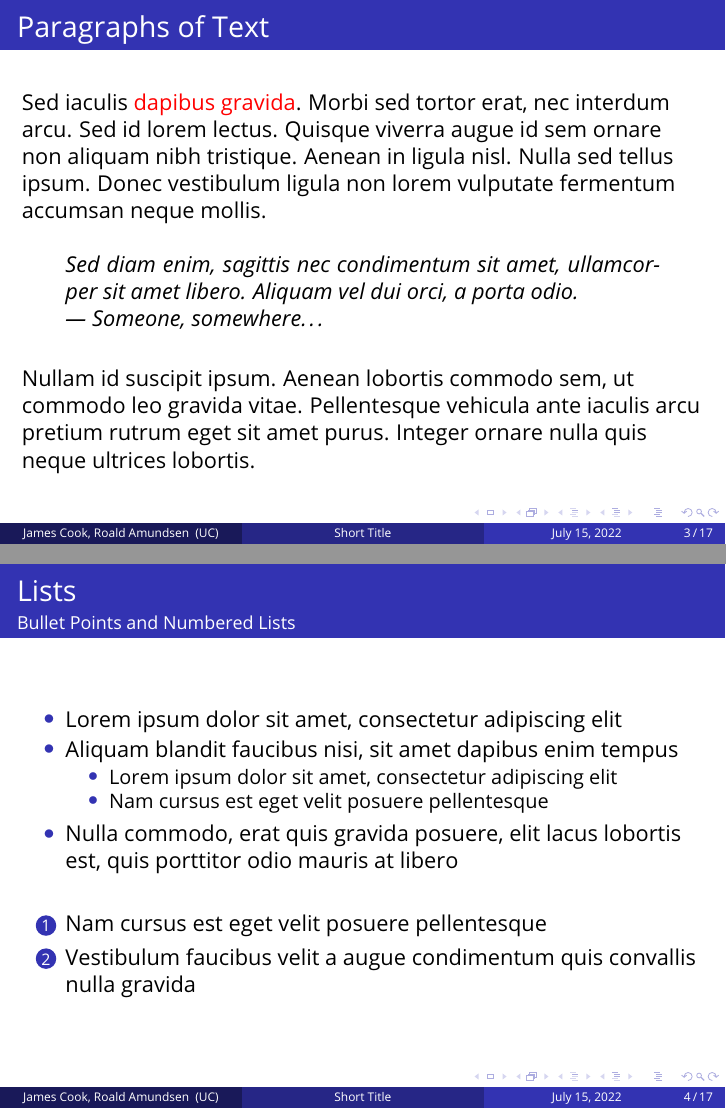
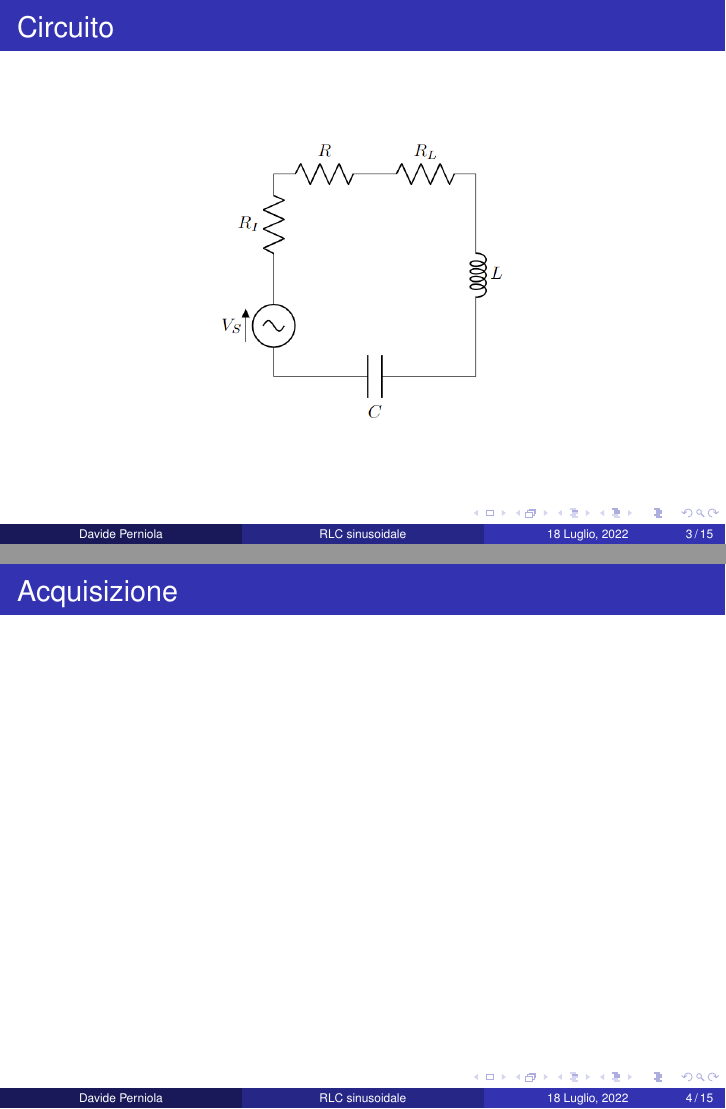
Before and after one commit to Davidee21/RelLab2, LaTeX slides (Presentazione.tex): pages 3 and 4 of 17 before the commit and pages 3 and 4 of 15 after it, joined at a grey line. Compiled offline with pdfLaTeX.

Commit message:
small imprv

```diff
--- a/Presentazione.tex
+++ b/Presentazione.tex
@@ -17,13 +17,12 @@
 %----------------------------------------------------------------------------------------
 %	PACKAGES AND OTHER DOCUMENT CONFIGURATIONS
 %----------------------------------------------------------------------------------------
-
 \documentclass[
 	11pt, % Set the default font size, options include: 8pt, 9pt, 10pt, 11pt, 12pt, 14pt, 17pt, 20pt
 	%t, % Uncomment to vertically align all slide content to the top of the slide, rather than the default centered
 	%aspectratio=169, % Uncomment to set the aspect ratio to a 16:9 ratio which matches the aspect ratio of 1080p and 4K screens and projectors
 ]{beamer}
-
+\usepackage{graphicx}
 \graphicspath{{Images/}{./}} % Specifies where to look for included images (trailing slash required)
 
 \usepackage{booktabs} % Allows the use of \toprule, \midrule and \bottomrule for better rules in tables
@@ -100,8 +99,8 @@
 %\usepackage{mathptmx} % Use the Times font for serif text
 \usepackage{palatino} % Use the Palatino font for serif text
 
-%\usepackage{helvet} % Use the Helvetica font for sans serif text
-\usepackage[default]{opensans} % Use the Open Sans font for sans serif text
+\usepackage{helvet} % Use the Helvetica font for sans serif text
+%\usepackage[default]{opensans} % Use the Open Sans font for sans serif text
 %\usepackage[default]{FiraSans} % Use the Fira Sans font for sans serif text
 %\usepackage[default]{lato} % Use the Lato font for sans serif text
 
@@ -142,15 +141,15 @@
 %	PRESENTATION INFORMATION
 %----------------------------------------------------------------------------------------
 
-\title[Short Title]{Full Presentation Title} % The short title in the optional parameter appears at the bottom of every slide, the full title in the main parameter is only on the title page
+\title[RLC sinusoidale]{Analisi di un circuito RLC serie in regime sinusoidale} % The short title in the optional parameter appears at the bottom of every slide, the full title in the main parameter is only on the title page
 
-\subtitle{Optional Subtitle} % Presentation subtitle, remove this command if a subtitle isn't required
+\subtitle{} % Presentation subtitle, remove this command if a subtitle isn't required
 
-\author[James Cook \and Roald Amundsen]{Capt. James Cook \and Roald Amundsen} % Presenter name(s), the optional parameter can contain a shortened version to appear on the bottom of every slide, while the main parameter will appear on the title slide
+\author[Davide Perniola]{Davide Perniola} % Presenter name(s), the optional parameter can contain a shortened version to appear on the bottom of every slide, while the main parameter will appear on the title slide
 
-\institute[UC]{University of Cambridge \\ \smallskip \textit{james@LaTeXTemplates.com}} % Your institution, the optional parameter can be used for the institution shorthand and will appear on the bottom of every slide after author names, while the required parameter is used on the title slide and can include your email address or additional information on separate lines
+\institute[]{University of Cambridge \\ \smallskip \textit{james@LaTeXTemplates.com}} % Your institution, the optional parameter can be used for the institution shorthand and will appear on the bottom of every slide after author names, while the required parameter is used on the title slide and can include your email address or additional information on separate lines
 
-\date[\today]{International Symposium of Explorers \\ \today} % Presentation date or conference/meeting name, the optional parameter can contain a shortened version to appear on the bottom of every slide, while the required parameter value is output to the title slide
+\date[18 Luglio, 2022]{Laboratorio di Elettromagnetismo e Ottica \\ 18 Luglio, 2022} % Presentation date or conference/meeting name, the optional parameter can contain a shortened version to appear on the bottom of every slide, while the required parameter value is output to the title slide
 
 %----------------------------------------------------------------------------------------
 
@@ -181,74 +180,34 @@
 %	PRESENTATION BODY SLIDES
 %----------------------------------------------------------------------------------------
 
-\section{Text Examples} % Sections are added in order to organize your presentation into discrete blocks, all sections and subsections are automatically output to the table of contents as an overview of the talk but NOT output in the presentation as separate slides
+\section{Apparato sperimentale} % Sections are added in order to organize your presentation into discrete blocks, all sections and subsections are automatically output to the table of contents as an overview of the talk but NOT output in the presentation as separate slides
 
 %------------------------------------------------
 
-\subsection{Paragraphs and Lists}
+\subsection{Circuito}
 
 \begin{frame}
-	\frametitle{Paragraphs of Text}
+	\frametitle{Circuito}
+	\begin{figure}[l]
+		\includegraphics[width=50mm]{circuito.png}
+	\end{figure}
 
-	Sed iaculis \alert{dapibus gravida}. Morbi sed tortor erat, nec interdum arcu. Sed id lorem lectus. Quisque viverra augue id sem ornare non aliquam nibh tristique. Aenean in ligula nisl. Nulla sed tellus ipsum. Donec vestibulum ligula non lorem vulputate fermentum accumsan neque mollis.
+\end{frame}
 
-	\bigskip % Vertical whitespace
+%-----------------------------------------------
 
-	% Quote example
-	\begin{quote}
-		Sed diam enim, sagittis nec condimentum sit amet, ullamcorper sit amet libero. Aliquam vel dui orci, a porta odio.\\
-		--- Someone, somewhere\ldots
-	\end{quote}
+%------------------------------------------------
 
-	\bigskip % Vertical whitespace
+\subsection{Acquisizione}
 
-	Nullam id suscipit ipsum. Aenean lobortis commodo sem, ut commodo leo gravida vitae. Pellentesque vehicula ante iaculis arcu pretium rutrum eget sit amet purus. Integer ornare nulla quis neque ultrices lobortis.
+\begin{frame}
+	\frametitle{Acquisizione}
+
+
 \end{frame}
 
 %------------------------------------------------
 
-\begin{frame}
-	\frametitle{Lists}
-	\framesubtitle{Bullet Points and Numbered Lists} % Optional subtitle
-
-	\begin{itemize}
-		\item Lorem ipsum dolor sit amet, consectetur adipiscing elit
-		\item Aliquam blandit faucibus nisi, sit amet dapibus enim tempus
-		\begin{itemize}
-			\item Lorem ipsum dolor sit amet, consectetur adipiscing elit
-			\item Nam cursus est eget velit posuere pellentesque
-		\end{itemize}
-		\item Nulla commodo, erat quis gravida posuere, elit lacus lobortis est, quis porttitor odio mauris at libero
-	\end{itemize}
-
-	\bigskip % Vertical whitespace
-
-	\begin{enumerate}
-		\item Nam cursus est eget velit posuere pellentesque
-		\item Vestibulum faucibus velit a augue condimentum quis convallis nulla gravida
-	\end{enumerate}
-\end{frame}
-
-%------------------------------------------------
-
-\subsection{Blocks}
+\subsection{Analisi dati}
 
 \begin{frame}
-	\frametitle{Blocks of Highlighted Text}
-
-	\begin{block}{Block Title}
-		Lorem ipsum dolor sit amet, consectetur adipiscing elit. Integer lectus nisl, ultricies in feugiat rutrum, porttitor sit amet augue.
-	\end{block}
-
-	\begin{exampleblock}{Example Block Title}
-		Aliquam ut tortor mauris. Sed volutpat ante purus, quis accumsan.
-	\end{exampleblock}
-
-	\begin{alertblock}{Alert Block Title}
-		Pellentesque sed tellus purus. Class aptent taciti sociosqu ad litora torquent per conubia nostra, per inceptos himenaeos.
-	\end{alertblock}
-
-	\begin{block}{} % Block without title
-		Suspendisse tincidunt sagittis gravida. Curabitur condimentum, enim sed venenatis rutrum, ipsum neque consectetur orci.
-	\end{block}
-\end{frame}
@@ -440 +384,0 @@
-			\textbf{Cook Lab}
```
Also changed, not shown: Presentazione.pdf (added), Relazione.pdf, circuito.png (added), Presentazione.tex (81 more changed lines).
